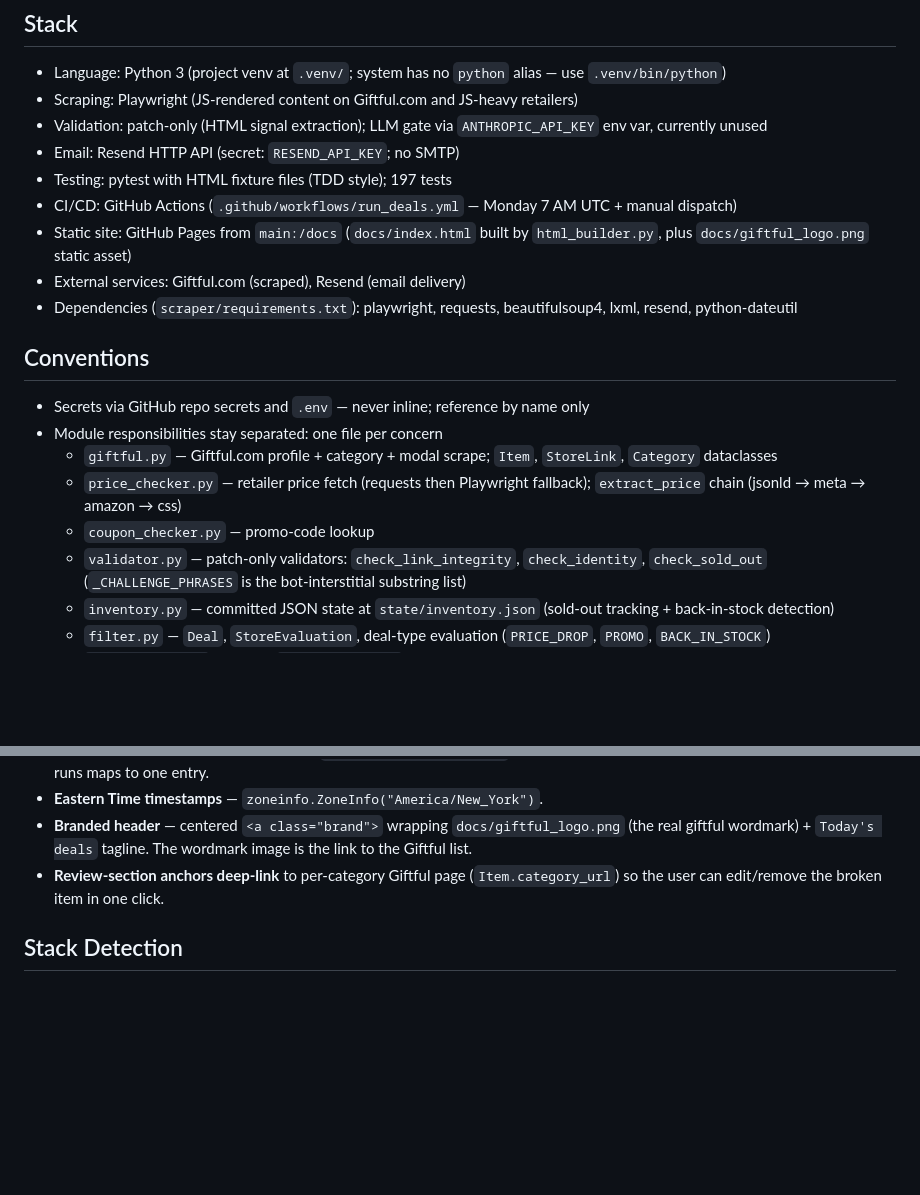
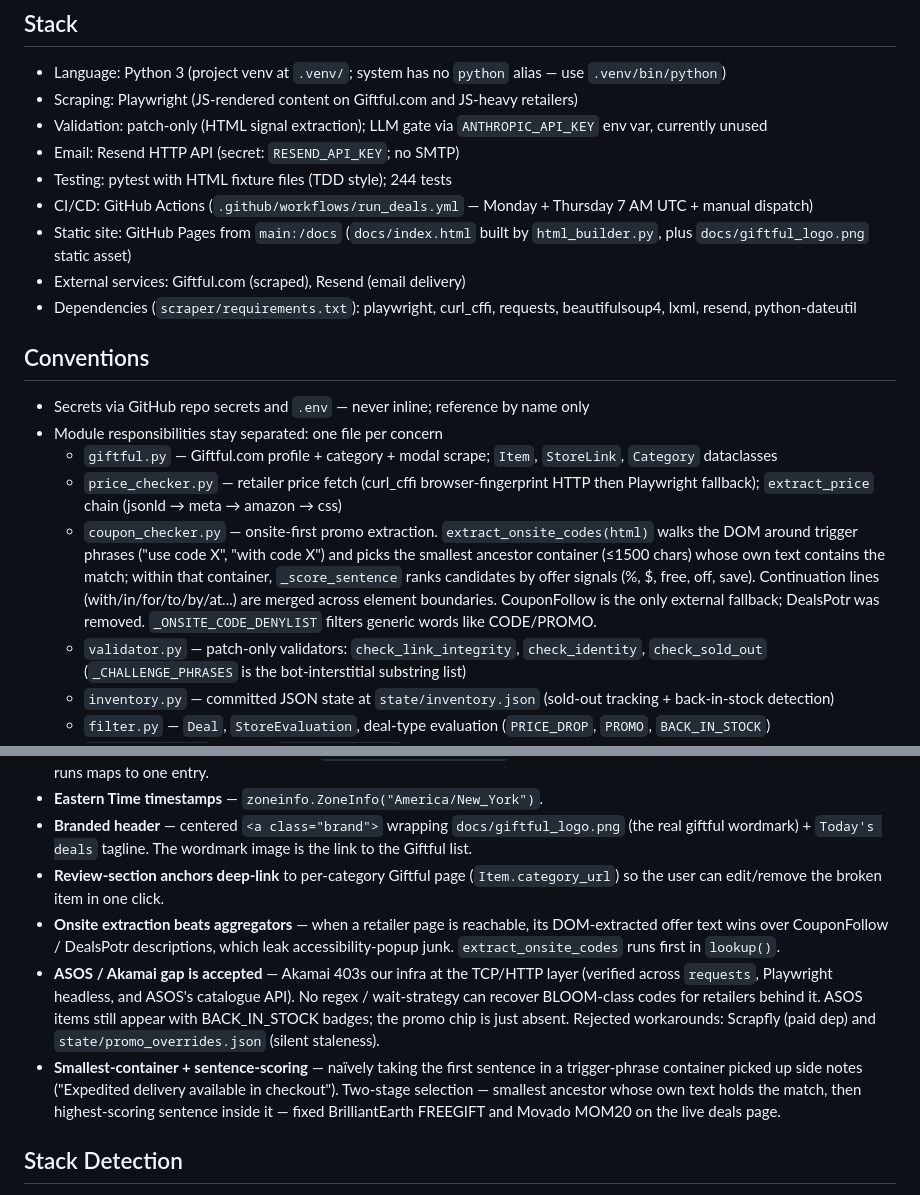
Before and after one commit to eirossum-source/giftful-deals, a Markdown page: CLAUDE.md, 2 parts joined by grey strips. GitHub-like rendering; blank space fills up the shorter version.

```diff
--- a/CLAUDE.md
+++ b/CLAUDE.md
@@ -8,18 +8,18 @@
 - Scraping: Playwright (JS-rendered content on Giftful.com and JS-heavy retailers)
 - Validation: patch-only (HTML signal extraction); LLM gate via `ANTHROPIC_API_KEY` env var, currently unused
 - Email: Resend HTTP API (secret: `RESEND_API_KEY`; no SMTP)
-- Testing: pytest with HTML fixture files (TDD style); 197 tests
-- CI/CD: GitHub Actions (`.github/workflows/run_deals.yml` — Monday 7 AM UTC + manual dispatch)
+- Testing: pytest with HTML fixture files (TDD style); 244 tests
+- CI/CD: GitHub Actions (`.github/workflows/run_deals.yml` — Monday + Thursday 7 AM UTC + manual dispatch)
 - Static site: GitHub Pages from `main:/docs` (`docs/index.html` built by `html_builder.py`, plus `docs/giftful_logo.png` static asset)
 - External services: Giftful.com (scraped), Resend (email delivery)
-- Dependencies (`scraper/requirements.txt`): playwright, requests, beautifulsoup4, lxml, resend, python-dateutil
+- Dependencies (`scraper/requirements.txt`): playwright, curl_cffi, requests, beautifulsoup4, lxml, resend, python-dateutil
 
 ## Conventions
 - Secrets via GitHub repo secrets and `.env` — never inline; reference by name only
 - Module responsibilities stay separated: one file per concern
   - `giftful.py` — Giftful.com profile + category + modal scrape; `Item`, `StoreLink`, `Category` dataclasses
-  - `price_checker.py` — retailer price fetch (requests then Playwright fallback); `extract_price` chain (jsonld → meta → amazon → css)
-  - `coupon_checker.py` — promo-code lookup
+  - `price_checker.py` — retailer price fetch (curl_cffi browser-fingerprint HTTP then Playwright fallback); `extract_price` chain (jsonld → meta → amazon → css)
+  - `coupon_checker.py` — onsite-first promo extraction. `extract_onsite_codes(html)` walks the DOM around trigger phrases ("use code X", "with code X") and picks the smallest ancestor container (≤1500 chars) whose own text contains the match; within that container, `_score_sentence` ranks candidates by offer signals (%, $, free, off, save). Continuation lines (with/in/for/to/by/at...) are merged across element boundaries. CouponFollow is the only external fallback; DealsPotr was removed. `_ONSITE_CODE_DENYLIST` filters generic words like CODE/PROMO.
   - `validator.py` — patch-only validators: `check_link_integrity`, `check_identity`, `check_sold_out` (`_CHALLENGE_PHRASES` is the bot-interstitial substring list)
   - `inventory.py` — committed JSON state at `state/inventory.json` (sold-out tracking + back-in-stock detection)
   - `filter.py` — `Deal`, `StoreEvaluation`, deal-type evaluation (`PRICE_DROP`, `PROMO`, `BACK_IN_STOCK`)
@@ -48,6 +48,9 @@
 - **Eastern Time timestamps** — `zoneinfo.ZoneInfo("America/New_York")`.
 - **Branded header** — centered `<a class="brand">` wrapping `docs/giftful_logo.png` (the real giftful wordmark) + `Today's deals` tagline. The wordmark image is the link to the Giftful list.
 - **Review-section anchors deep-link** to per-category Giftful page (`Item.category_url`) so the user can edit/remove the broken item in one click.
+- **Onsite extraction beats aggregators** — when a retailer page is reachable, its DOM-extracted offer text wins over CouponFollow / DealsPotr descriptions, which leak accessibility-popup junk. `extract_onsite_codes` runs first in `lookup()`.
+- **ASOS / Akamai gap is accepted** — Akamai 403s our infra at the TCP/HTTP layer (verified across `requests`, Playwright headless, and ASOS's catalogue API). No regex / wait-strategy can recover BLOOM-class codes for retailers behind it. ASOS items still appear with BACK_IN_STOCK badges; the promo chip is just absent. Rejected workarounds: Scrapfly (paid dep) and `state/promo_overrides.json` (silent staleness).
+- **Smallest-container + sentence-scoring** — naïvely taking the first sentence in a trigger-phrase container picked up side notes ("Expedited delivery available in checkout"). Two-stage selection — smallest ancestor whose own text holds the match, then highest-scoring sentence inside it — fixed BrilliantEarth FREEGIFT and Movado MOM20 on the live deals page.
 
 ## Stack Detection
 If ## Stack or ## Conventions contains [fill in] and I attempt to
```
Also changed, not shown: REVIEW.md (added, +311 -0 lines).
